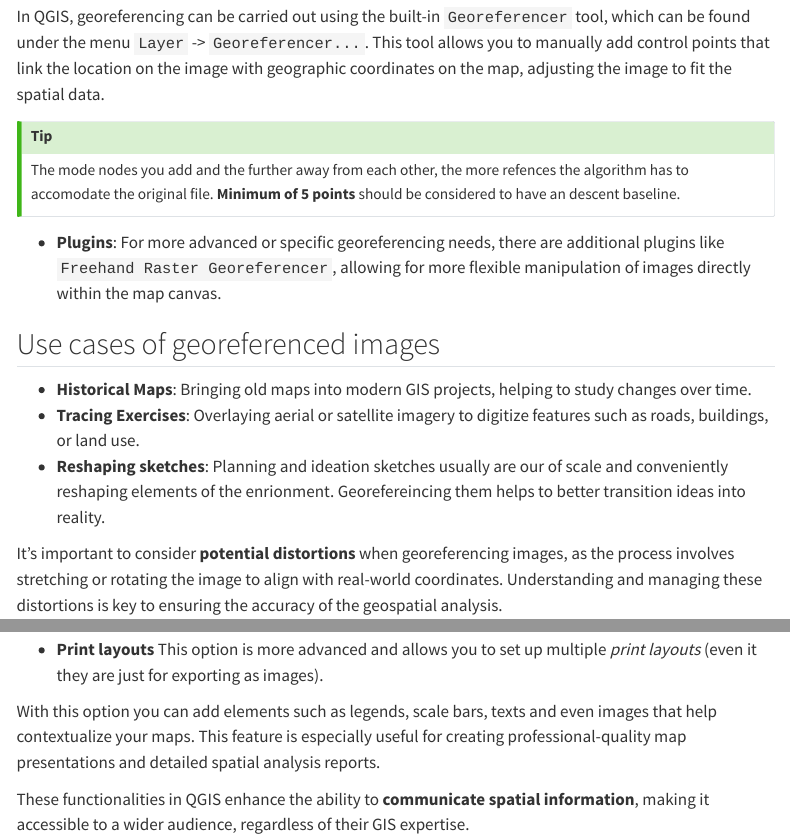
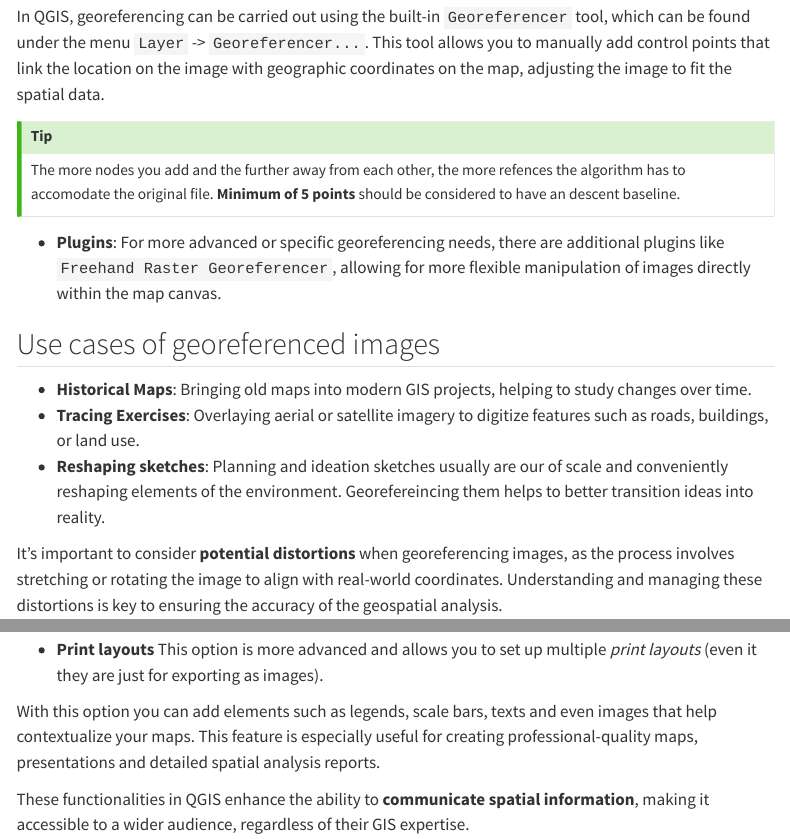
Before and after one commit to Norman-Foster-Institute/ua_2024, a Quarto document (chapter_1/gis_tips.qmd): the page in a window 1100 px wide, from 3020 px down, and a second part further down, joined at a grey line. Rendered offline with R 4.5, knitr and Pandoc in place of Quarto, with nearby package versions; menus at the side of the page are left out.

Commit message:
typos on GIS tips

```diff
--- a/chapter_1/gis_tips.qmd
+++ b/chapter_1/gis_tips.qmd
@@ -109,7 +109,7 @@
 In QGIS, georeferencing can be carried out using the built-in `Georeferencer` tool, which can be found under the menu `Layer` -> `Georeferencer...`. This tool allows you to manually add control points that link the location on the image with geographic coordinates on the map, adjusting the image to fit the spatial data.
 
 ::: {.callout-tip}
-The mode nodes you add and the further away from each other, the more refences the algorithm has to accomodate the original file.
+The more nodes you add and the further away from each other, the more refences the algorithm has to accomodate the original file.
 **Minimum of 5 points** should be considered to have an descent baseline.
 :::
 
@@ -119,7 +119,7 @@
 
 - **Historical Maps**: Bringing old maps into modern GIS projects, helping to study changes over time.
 - **Tracing Exercises**: Overlaying aerial or satellite imagery to digitize features such as roads, buildings, or land use.
-- **Reshaping sketches**: Planning and ideation sketches usually are our of scale and conveniently reshaping elements of the enrionment. Georefereincing them helps to better transition ideas into reality.
+- **Reshaping sketches**: Planning and ideation sketches usually are our of scale and conveniently reshaping elements of the environment. Georefereincing them helps to better transition ideas into reality.
 
 :::{.callout}
 It's important to consider **potential distortions** when georeferencing images, as the process involves stretching or rotating the image to align with real-world coordinates. Understanding and managing these distortions is key to ensuring the accuracy of the geospatial analysis.
@@ -136,10 +136,8 @@
 - **Print layouts**
 This option is more advanced and allows you to set up multiple _print layouts_ (even it they are just for exporting as images).
 
-With this option you can add elements such as legends, scale bars, texts and even images that help contextualize your maps. This feature is especially useful for creating professional-quality map presentations and detailed spatial analysis reports.
+With this option you can add elements such as legends, scale bars, texts and even images that help contextualize your maps. This feature is especially useful for creating professional-quality maps, presentations and detailed spatial analysis reports.
 
 These functionalities in QGIS enhance the ability to **communicate spatial information**, making it accessible to a wider audience, regardless of their GIS expertise.
 
----
 ## Demo ...
----
```
